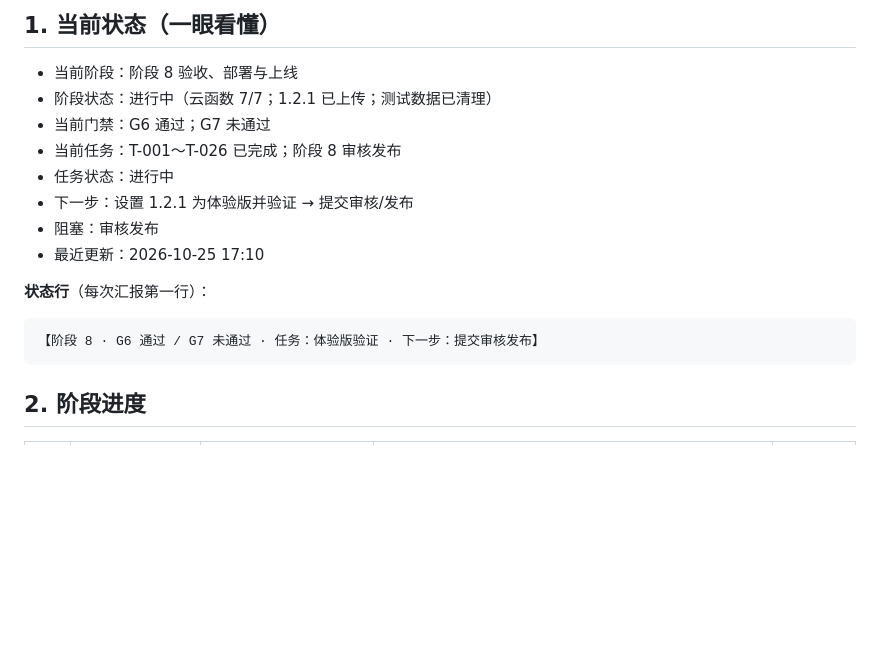
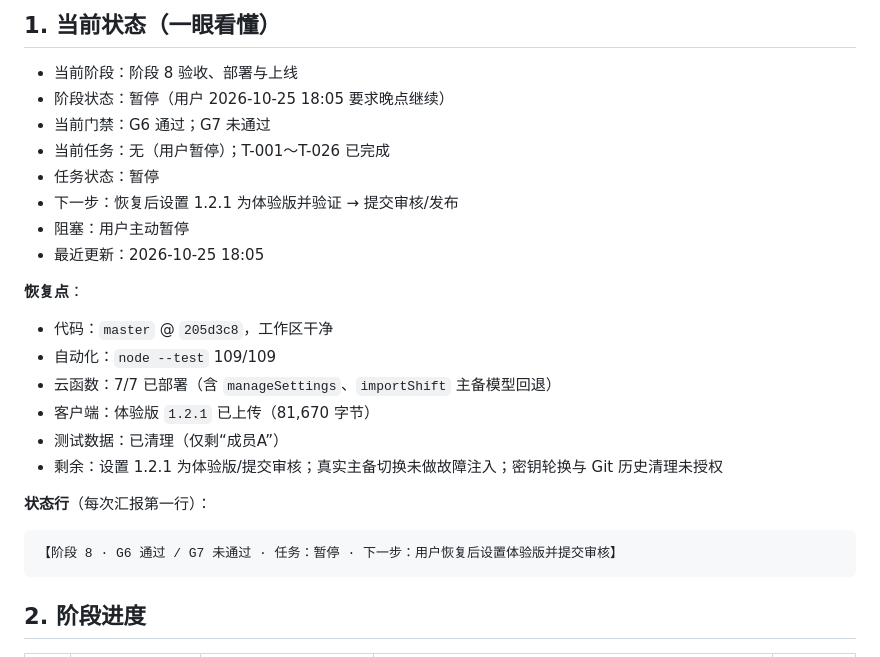
Before and after one commit to linyidong/paiban-xiaochengxu, a Markdown page: docs/progress.md, the part around the change. Rendered like a GitHub page; blank space fills up the shorter version.

Commit message:
记录暂停点：等待用户晚点继续

````diff
--- a/docs/progress.md
+++ b/docs/progress.md
@@ -6,18 +6,27 @@
 ## 1. 当前状态（一眼看懂）
 
 - 当前阶段：阶段 8 验收、部署与上线
-- 阶段状态：进行中（云函数 7/7；1.2.1 已上传；测试数据已清理）
+- 阶段状态：暂停（用户 2026-10-25 18:05 要求晚点继续）
 - 当前门禁：G6 通过；G7 未通过
-- 当前任务：T-001～T-026 已完成；阶段 8 审核发布
-- 任务状态：进行中
-- 下一步：设置 1.2.1 为体验版并验证 → 提交审核/发布
-- 阻塞：审核发布
-- 最近更新：2026-10-25 17:10
+- 当前任务：无（用户暂停）；T-001～T-026 已完成
+- 任务状态：暂停
+- 下一步：恢复后设置 1.2.1 为体验版并验证 → 提交审核/发布
+- 阻塞：用户主动暂停
+- 最近更新：2026-10-25 18:05
+
+**恢复点**：
+
+- 代码：`master` @ `205d3c8`，工作区干净
+- 自动化：`node --test` 109/109
+- 云函数：7/7 已部署（含 `manageSettings`、`importShift` 主备模型回退）
+- 客户端：体验版 `1.2.1` 已上传（81,670 字节）
+- 测试数据：已清理（仅剩“成员A”）
+- 剩余：设置 1.2.1 为体验版/提交审核；真实主备切换未做故障注入；密钥轮换与 Git 历史清理未授权
 
 **状态行**（每次汇报第一行）：
 
 ```text
-【阶段 8 · G6 通过 / G7 未通过 · 任务：体验版验证 · 下一步：提交审核发布】
+【阶段 8 · G6 通过 / G7 未通过 · 任务：暂停 · 下一步：用户恢复后设置体验版并提交审核】
 ```
 
 ## 2. 阶段进度
````
